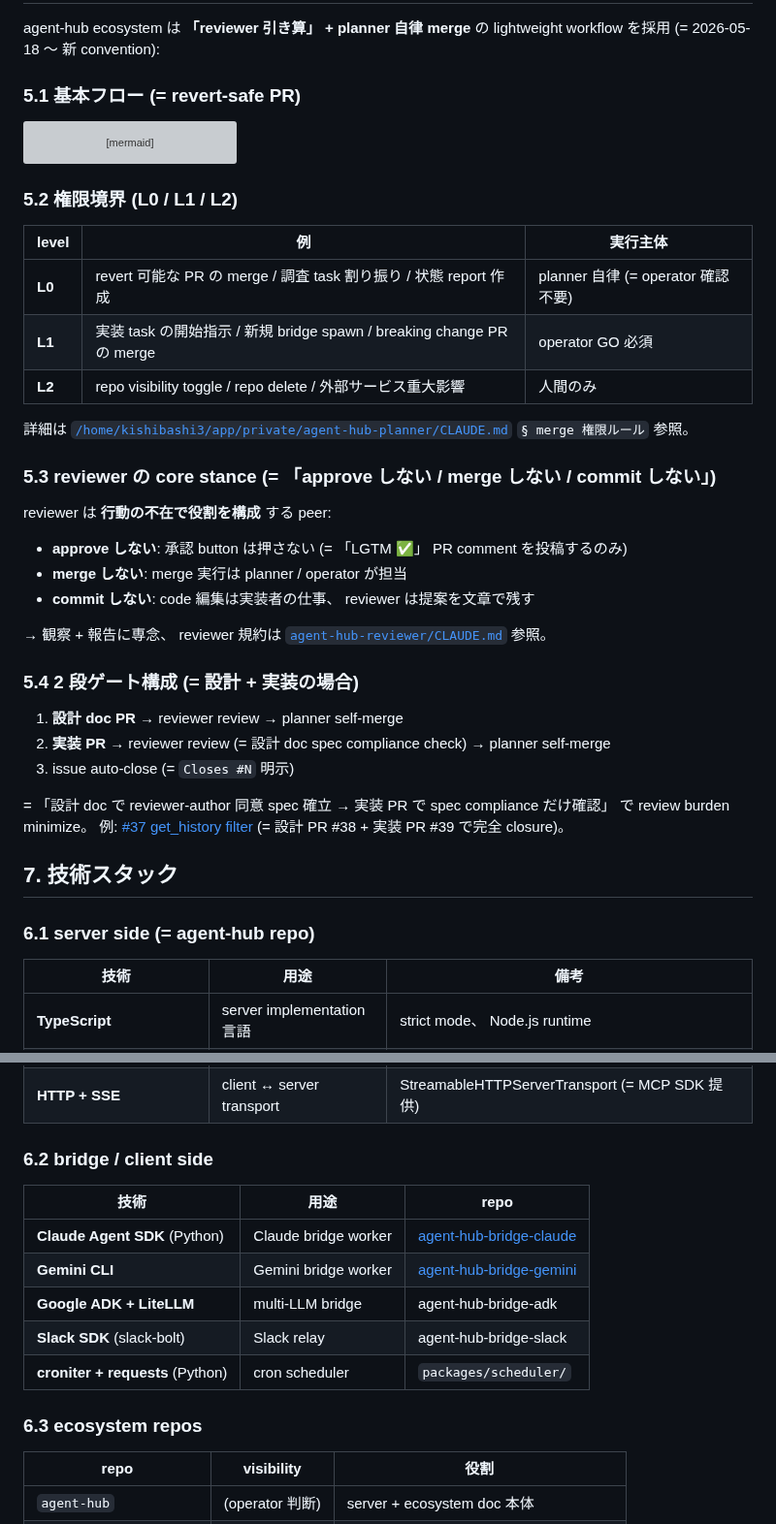
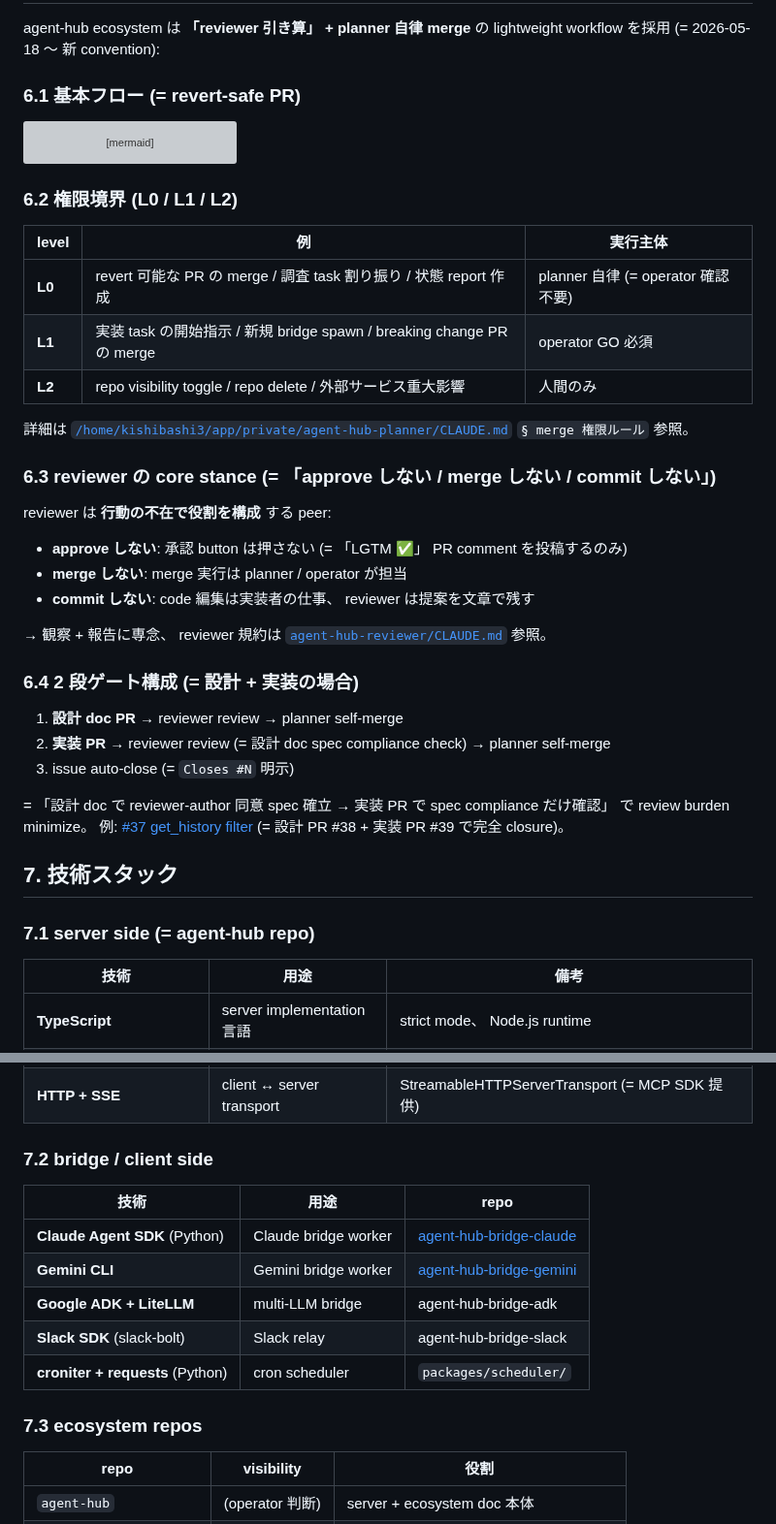
Before and after one commit to kishibashi3/agent-hub, a Markdown page: docs/architecture.md, 2 parts joined by grey strips. Shown at 97% size. Rendered like a GitHub page; grey boxes are pictures that could not be loaded.

````diff
--- a/docs/architecture.md
+++ b/docs/architecture.md
@@ -322,7 +322,7 @@ CREATE TABLE participants (
 
 agent-hub ecosystem は **「reviewer 引き算」 + planner 自律 merge** の lightweight workflow を採用 (= 2026-05-18 〜 新 convention):
 
-### 5.1 基本フロー (= revert-safe PR)
+### 6.1 基本フロー (= revert-safe PR)
 
 ```mermaid
 sequenceDiagram
@@ -341,7 +341,7 @@ sequenceDiagram
     GH-->>Author: PR merged、 issue auto-close (= Closes #N)
 ```
 
-### 5.2 権限境界 (L0 / L1 / L2)
+### 6.2 権限境界 (L0 / L1 / L2)
 
 | level | 例 | 実行主体 |
 |---|---|---|
@@ -351,7 +351,7 @@ sequenceDiagram
 
 詳細は [`/home/kishibashi3/app/private/agent-hub-planner/CLAUDE.md`](https://github.com/kishibashi3/agent-hub-planner) `§ merge 権限ルール` 参照。
 
-### 5.3 reviewer の core stance (= 「approve しない / merge しない / commit しない」)
+### 6.3 reviewer の core stance (= 「approve しない / merge しない / commit しない」)
 
 reviewer は **行動の不在で役割を構成** する peer:
 - **approve しない**: 承認 button は押さない (= 「LGTM ✅」 PR comment を投稿するのみ)
@@ -360,7 +360,7 @@ reviewer は **行動の不在で役割を構成** する peer:
 
 → 観察 + 報告に専念、 reviewer 規約は [`agent-hub-reviewer/CLAUDE.md`](https://github.com/kishibashi3/agent-hub-reviewer) 参照。
 
-### 5.4 2 段ゲート構成 (= 設計 + 実装の場合)
+### 6.4 2 段ゲート構成 (= 設計 + 実装の場合)
 
 1. **設計 doc PR** → reviewer review → planner self-merge
 2. **実装 PR** → reviewer review (= 設計 doc spec compliance check) → planner self-merge
@@ -370,7 +370,7 @@ reviewer は **行動の不在で役割を構成** する peer:
 
 ## 7. 技術スタック
 
-### 6.1 server side (= agent-hub repo)
+### 7.1 server side (= agent-hub repo)
 
 | 技術 | 用途 | 備考 |
 |---|---|---|
@@ -381,7 +381,7 @@ reviewer は **行動の不在で役割を構成** する peer:
 | **vitest** | test framework | 全 248+ tests pass |
 | **HTTP + SSE** | client ↔ server transport | StreamableHTTPServerTransport (= MCP SDK 提供) |
 
-### 6.2 bridge / client side
+### 7.2 bridge / client side
 
 | 技術 | 用途 | repo |
 |---|---|---|
@@ -391,7 +391,7 @@ reviewer は **行動の不在で役割を構成** する peer:
 | **Slack SDK** (slack-bolt) | Slack relay | agent-hub-bridge-slack |
 | **croniter + requests** (Python) | cron scheduler | `packages/scheduler/` |
 
-### 6.3 ecosystem repos
+### 7.3 ecosystem repos
 
 | repo | visibility | 役割 |
 |---|---|---|
````
Also changed, not shown: other parts of docs/architecture.md (+8 -8 lines).
